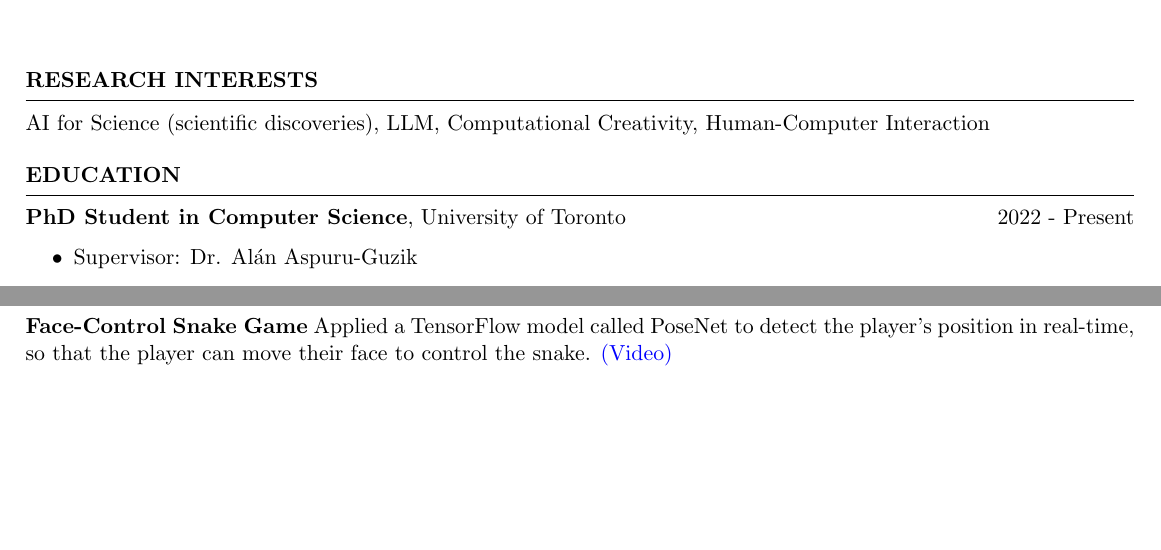
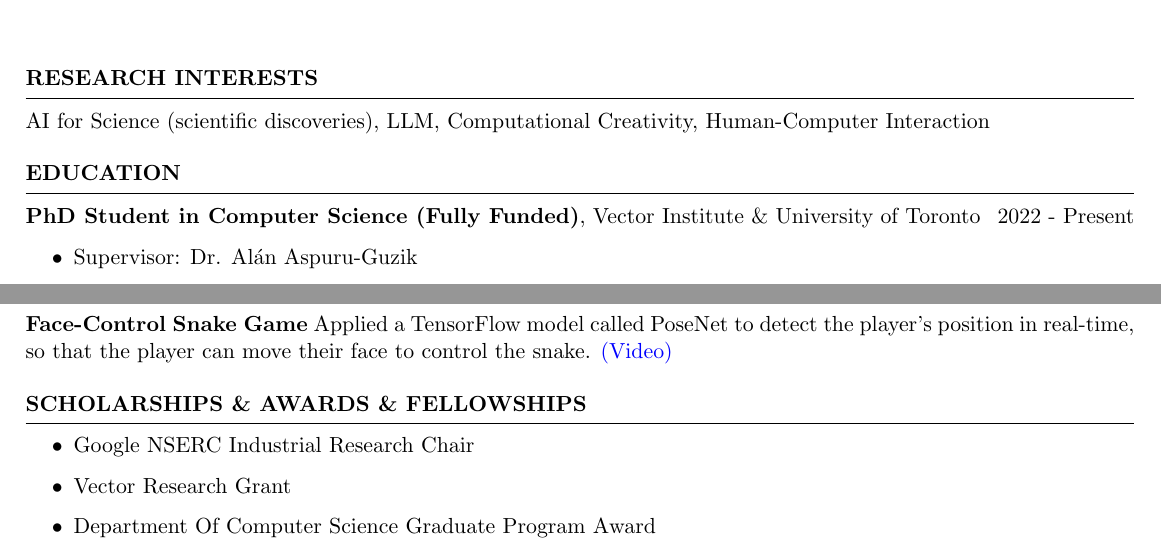
Before and after one commit to ChenPanXYZ/chenpan-cv-resume, a LaTeX CV (Chen-Pan-CV.tex): two parts of pages 1 and 2 of 2, joined at a grey line, cut so that both start at the same text, the shorter picture padded with empty space. Compiled offline with pdfLaTeX.

Commit message:
updated cv

```diff
--- a/Chen-Pan-CV.tex
+++ b/Chen-Pan-CV.tex
@@ -23,7 +23,7 @@
 %%%%% Education
 \begin{rSection}{Education}
 
-    \textbf{PhD Student in Computer Science}, University of Toronto \hfill {2022 - Present}
+    \textbf{PhD Student in Computer Science (Fully Funded)}, Vector Institute \& University of Toronto \hfill {2022 - Present}
     \begin{itemize}
         \item Supervisor: Dr. Alán Aspuru-Guzik
         \item Regular Committee Members: Dr. Nicholas Papernot, Dr. Michael Liut
@@ -102,9 +102,12 @@
 \item \textbf{Face-Control Snake Game} {Applied a TensorFlow model called PoseNet to detect the player's position in real-time, so that the player can move their face to control the snake. \href{https://www.youtube.com/watch?v=Zn_5Oy7DZJw}{(Video)}}
 \end{rSection}
 
-% \begin{rSection}{Personal Information}
-%     Citizenship/Permanent Residence: Canada, China
-
-% \end{rSection}
+\begin{rSection}{Scholarships \& Awards \& Fellowships}
+    \begin{itemize}
+    \item Google NSERC Industrial Research Chair
+    \item Vector Research Grant
+    \item Department Of Computer Science Graduate Program Award
+    \end{itemize}
+\end{rSection}
 
 \end{document}
```
Also changed, not shown: Chen-Pan-CV.pdf.
